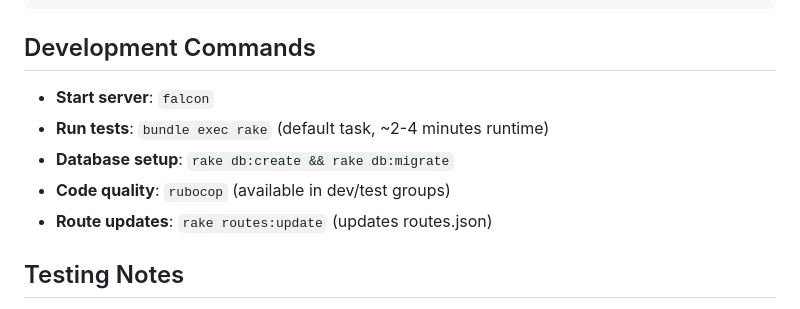
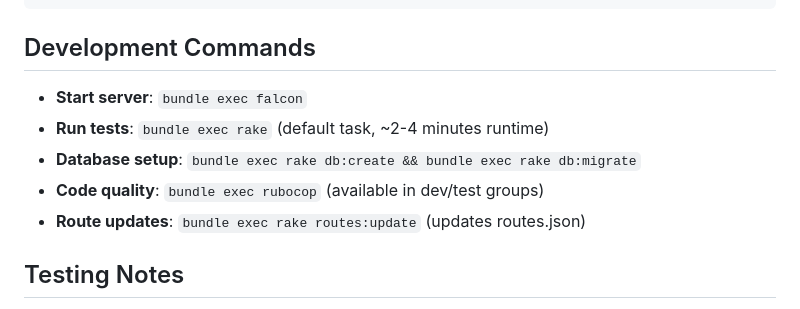
Before and after one commit to stephaniewilkinson/yonderbook, a Markdown page: CLAUDE.local.md, the part around the change. Drawn GitHub-style.

Commit message:
Update docs to use bundle exec for all commands

````diff
--- a/CLAUDE.local.md
+++ b/CLAUDE.local.md
@@ -33,11 +33,11 @@ views/
 ```
 
 ## Development Commands
-- **Start server**: `falcon`
+- **Start server**: `bundle exec falcon`
 - **Run tests**: `bundle exec rake` (default task, ~2-4 minutes runtime)
-- **Database setup**: `rake db:create && rake db:migrate`
-- **Code quality**: `rubocop` (available in dev/test groups)
-- **Route updates**: `rake routes:update` (updates routes.json)
+- **Database setup**: `bundle exec rake db:create && bundle exec rake db:migrate`
+- **Code quality**: `bundle exec rubocop` (available in dev/test groups)
+- **Route updates**: `bundle exec rake routes:update` (updates routes.json)
 
 ## Testing Notes
 - **Framework**: Minitest with Capybara for browser testing
````
